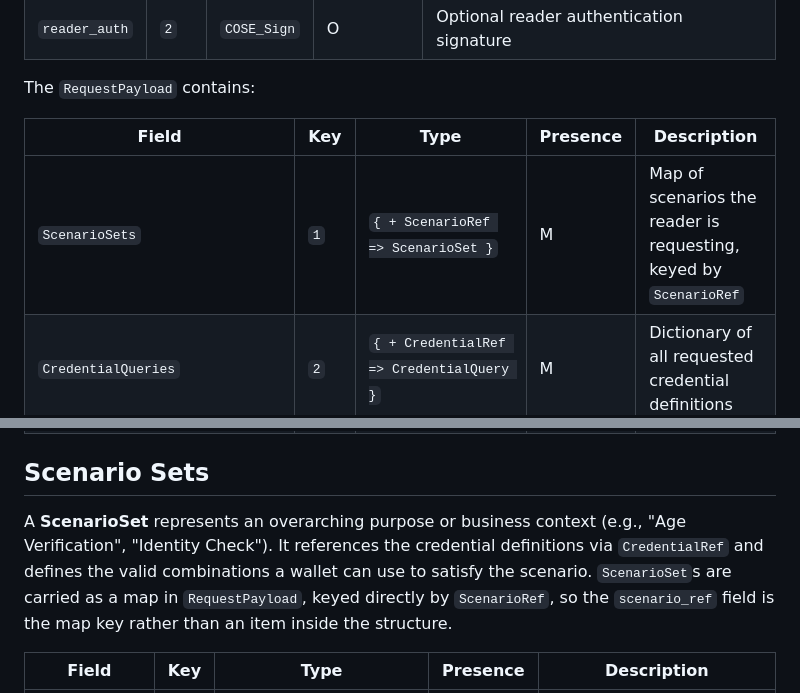
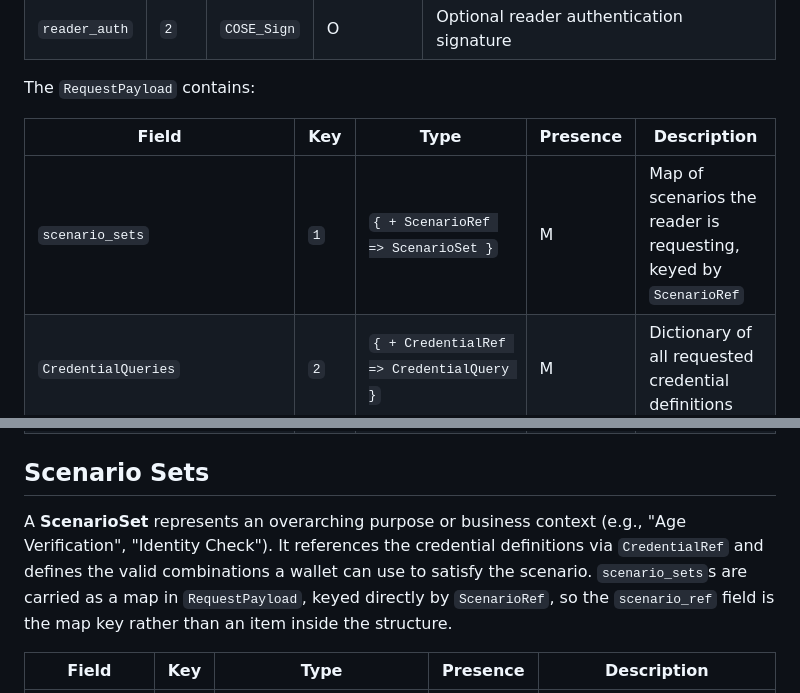
Before and after one commit to openid/dchp, a Markdown page: draft/digital-credentials-harmonized-presentation.md, 2 parts joined by grey strips. Drawn GitHub-style.

Commit message:
Change 'ScenarioSets' to 'scenario_sets' in documentation
Change the naming convention to snake case

```diff
--- a/draft/digital-credentials-harmonized-presentation.md
+++ b/draft/digital-credentials-harmonized-presentation.md
@@ -106,14 +106,14 @@ The `RequestPayload` contains:
 
 | Field | Key | Type | Presence | Description |
 |---|---|---|---|---|
-| `ScenarioSets` | `1` | `{ + ScenarioRef => ScenarioSet }` | M | Map of scenarios the reader is requesting, keyed by `ScenarioRef` |
+| `scenario_sets` | `1` | `{ + ScenarioRef => ScenarioSet }` | M | Map of scenarios the reader is requesting, keyed by `ScenarioRef` |
 | `CredentialQueries` | `2` | `{ + CredentialRef => CredentialQuery }` | M | Dictionary of all requested credential definitions |
 | `encryption_context` | `3` | `EncryptionContext` | C | Primary response encryption context; absent when ISO/IEC 18013-5 session encryption is used |
 | `additional_encryption_contexts` | `4` | `{ + int => EncryptionContext }` | O | Additional encryption contexts for multi-key routing, keyed by integer |
 
 ## Scenario Sets
 
-A **ScenarioSet** represents an overarching purpose or business context (e.g., "Age Verification", "Identity Check"). It references the credential definitions via `CredentialRef` and defines the valid combinations a wallet can use to satisfy the scenario. `ScenarioSet`s are carried as a map in `RequestPayload`, keyed directly by `ScenarioRef`, so the `scenario_ref` field is the map key rather than an item inside the structure.
+A **ScenarioSet** represents an overarching purpose or business context (e.g., "Age Verification", "Identity Check"). It references the credential definitions via `CredentialRef` and defines the valid combinations a wallet can use to satisfy the scenario. `scenario_sets`s are carried as a map in `RequestPayload`, keyed directly by `ScenarioRef`, so the `scenario_ref` field is the map key rather than an item inside the structure.
 
 | Field | Key | Type | Presence | Description |
 |---|---|---|---|---|
```
